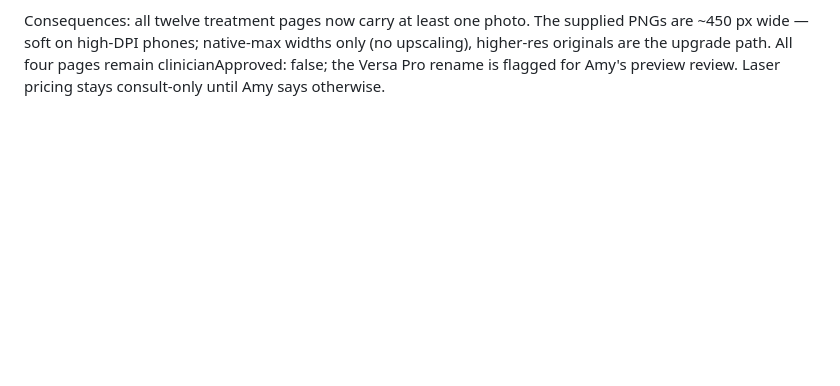
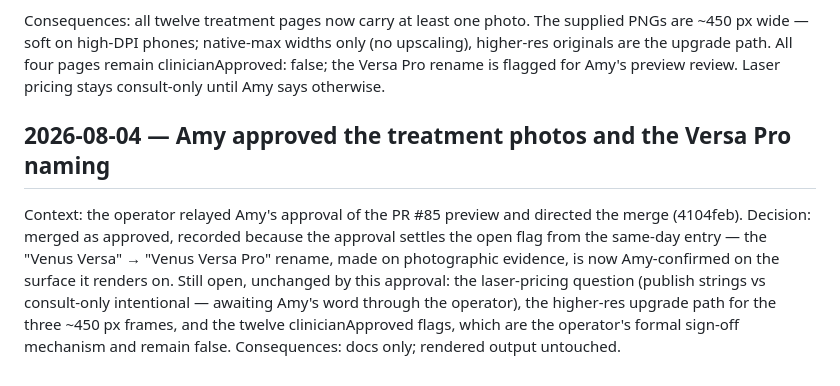
Before and after one commit to gwhitley1969/amyweb, a Markdown page: docs/DECISIONS.md, the part around the change. GitHub-like rendering; blank space fills up the shorter version.

Commit message:
docs: record Amy's approval of the treatment photos; the Versa Pro flag resolves
Co-Authored-By: Claude Fable 5 <noreply@anthropic.com>

```diff
--- a/docs/DECISIONS.md
+++ b/docs/DECISIONS.md
@@ -2754,3 +2754,17 @@ widths only (no upscaling), higher-res originals are the upgrade path.
 All four pages remain clinicianApproved: false; the Versa Pro rename is
 flagged for Amy's preview review. Laser pricing stays consult-only until
 Amy says otherwise.
+
+## 2026-08-04 — Amy approved the treatment photos and the Versa Pro naming
+
+Context: the operator relayed Amy's approval of the PR #85 preview and
+directed the merge (4104feb). Decision: merged as approved, recorded
+because the approval settles the open flag from the same-day entry —
+the "Venus Versa" → "Venus Versa Pro" rename, made on photographic
+evidence, is now Amy-confirmed on the surface it renders on. Still
+open, unchanged by this approval: the laser-pricing question (publish
+strings vs consult-only intentional — awaiting Amy's word through the
+operator), the higher-res upgrade path for the three ~450 px frames,
+and the twelve clinicianApproved flags, which are the operator's
+formal sign-off mechanism and remain false. Consequences: docs only;
+rendered output untouched.
```
